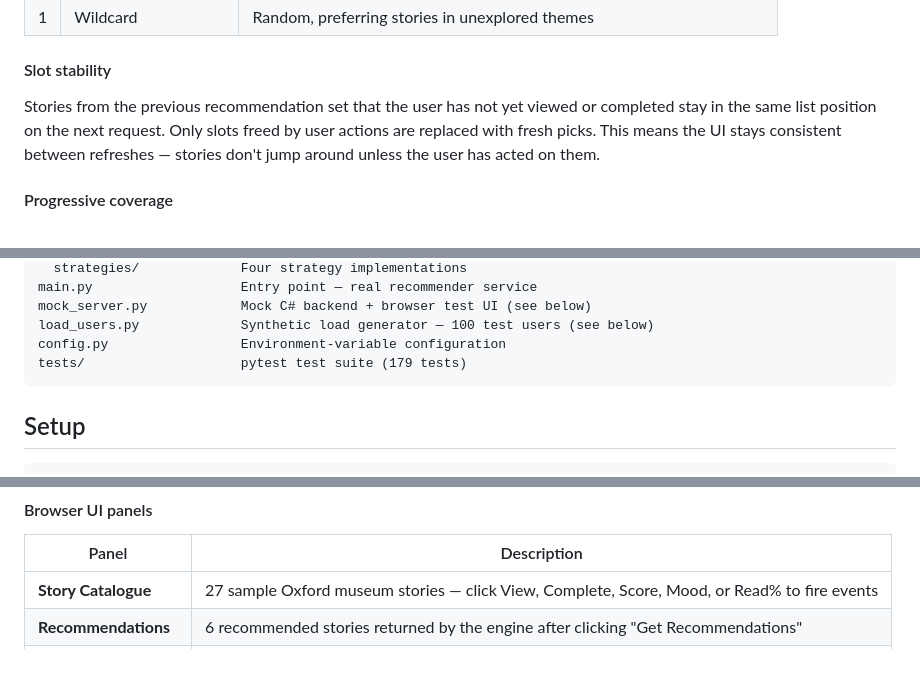
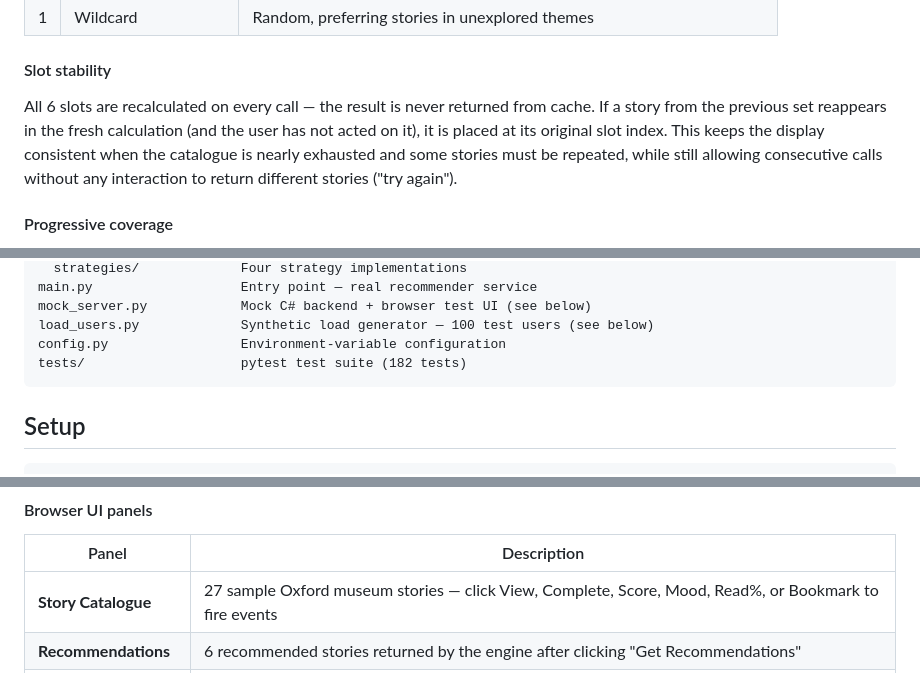
Before and after one commit to davidderoure/reco, a Markdown page: README.md, 3 parts joined by grey strips. Drawn GitHub-style.

Commit message:
Update README: slot stability and bookmark analytic event
- Slot stability: clarify that all 6 slots are always recalculated
  and position preservation is applied as post-processing (supports
  "try again" without interaction)
- Bookmark: add to the preference model event table (analytic only,
  no weight impact) and to the gRPC interface listing
- Browser UI: note Bookmark button alongside the other story actions
- Test count: 179 → 182

Co-Authored-By: Claude Sonnet 4.6 <noreply@anthropic.com>

````diff
--- a/README.md
+++ b/README.md
@@ -26,7 +26,7 @@ C# App Server ──gRPC──► Python Recommender (this repo)
 
 #### Slot stability
 
-Stories from the previous recommendation set that the user has not yet viewed or completed stay in the same list position on the next request. Only slots freed by user actions are replaced with fresh picks. This means the UI stays consistent between refreshes — stories don't jump around unless the user has acted on them.
+All 6 slots are recalculated on every call — the result is never returned from cache. If a story from the previous set reappears in the fresh calculation (and the user has not acted on it), it is placed at its original slot index. This keeps the display consistent when the catalogue is nearly exhausted and some stories must be repeated, while still allowing consecutive calls without any interaction to return different stories ("try again").
 
 #### Progressive coverage
 
@@ -69,7 +70,7 @@ main.py                   Entry point — real recommender service
 mock_server.py            Mock C# backend + browser test UI (see below)
 load_users.py             Synthetic load generator — 100 test users (see below)
 config.py                 Environment-variable configuration
-tests/                    pytest test suite (179 tests)
+tests/                    pytest test suite (182 tests)
 ```
 
 ## Setup
@@ -114,7 +115,7 @@ Then open **http://localhost:8080** in a browser.
 
 | Panel | Description |
 |---|---|
-| **Story Catalogue** | 27 sample Oxford museum stories — click View, Complete, Score, Mood, or Read% to fire events |
+| **Story Catalogue** | 27 sample Oxford museum stories — click View, Complete, Score, Mood, Read%, or Bookmark to fire events |
 | **Recommendations** | 6 recommended stories returned by the engine after clicking "Get Recommendations" |
 | **Preference Weights** | Live bar chart of theme/tag weights, updated after every interaction |
 | **Event Log** | Timestamped record of every event fired for the selected user |
````
Also changed, not shown: other parts of README.md (+2 -0 lines).
